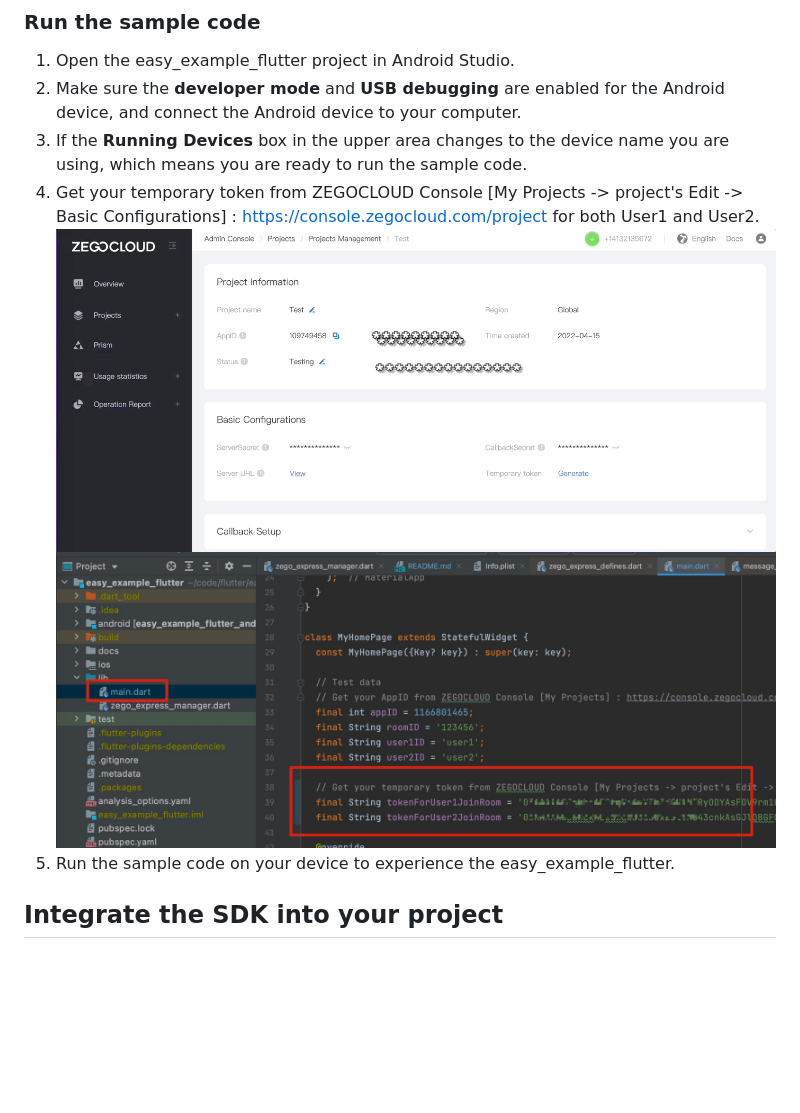
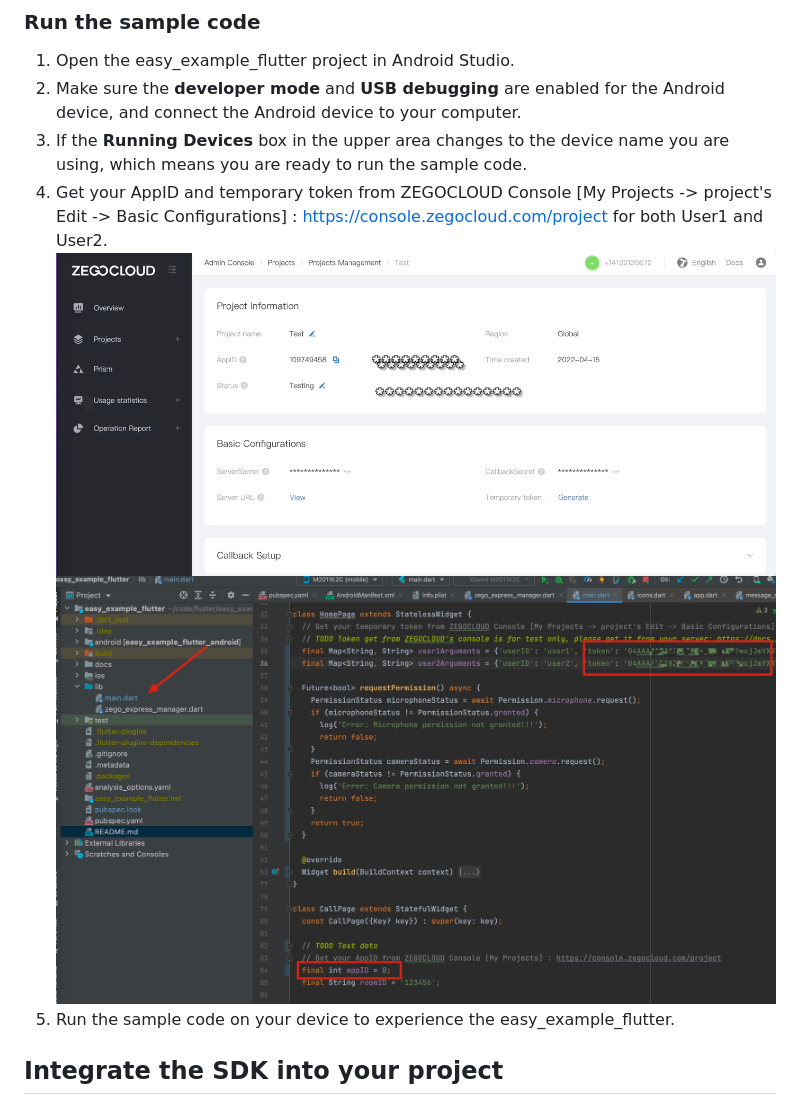
Before and after one commit to Match-Yang/easy_example_flutter, a Markdown page: README.md, the part around the change printed below. Rendered like a GitHub page; pictures changed too: docs/images/setup_token.jpg; blank space fills up the shorter version.

```diff
--- a/README.md
+++ b/README.md
@@ -41,7 +41,7 @@ $ flutter doctor
 1. Open the easy_example_flutter project in Android Studio.
 2. Make sure the **developer mode** and **USB debugging** are enabled for the Android device, and connect the Android device to your computer.
 3. If the **Running Devices** box in the upper area changes to the device name you are using, which means you are ready to run the sample code.
-4. Get your temporary token from ZEGOCLOUD Console [My Projects -> project's Edit -> Basic Configurations] : https://console.zegocloud.com/project for both User1 and User2.
+4. Get your AppID and temporary token from ZEGOCLOUD Console [My Projects -> project's Edit -> Basic Configurations] : https://console.zegocloud.com/project for both User1 and User2.
    ![image](docs/images/generate_token.gif)
    ![image](docs/images/setup_token.jpg)
 5. Run the sample code on your device to experience the easy_example_flutter.
```
Also changed, not shown: other parts of README.md (+15 -0 lines), docs/images/proguard_rules_config.jpg (added), docs/images/proguard_rules_file.jpg (added), 2 other files.
